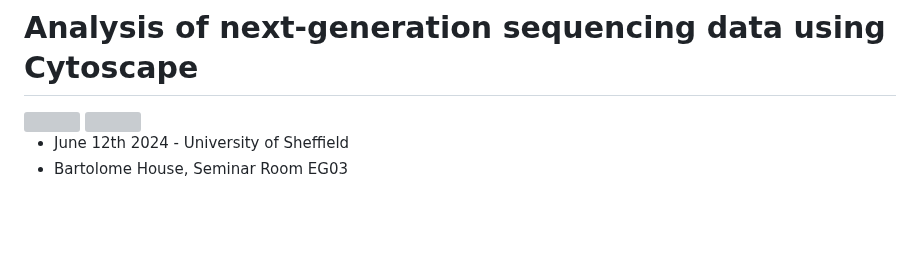
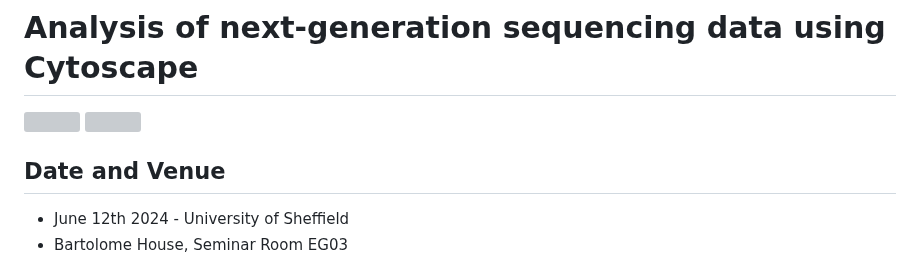
Before and after one commit to a1aks/Cytoscape_Course, a Markdown page: README.md, the part around the change. GitHub-like rendering; blank space fills up the shorter version; grey boxes are pictures that could not be loaded.

```diff
--- a/README.md
+++ b/README.md
@@ -4,7 +4,7 @@
 
 <img src="images/logo-sm.png" style="position:absolute;top:40px;center:10px;" width="200" />
 
-
+## Date and Venue
 - June 12th 2024 - University of Sheffield
 - Bartolome House, Seminar Room EG03
 
```
